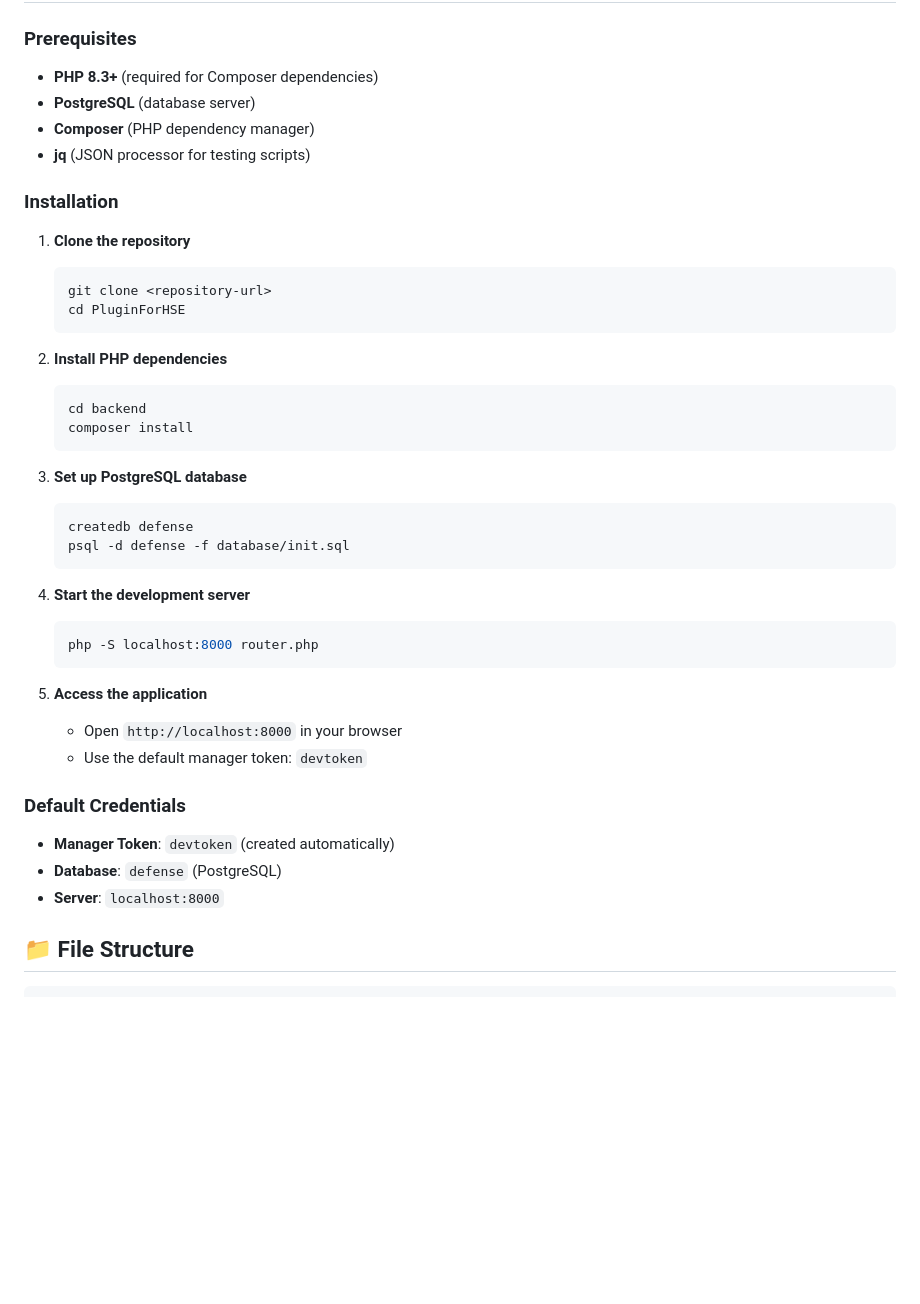
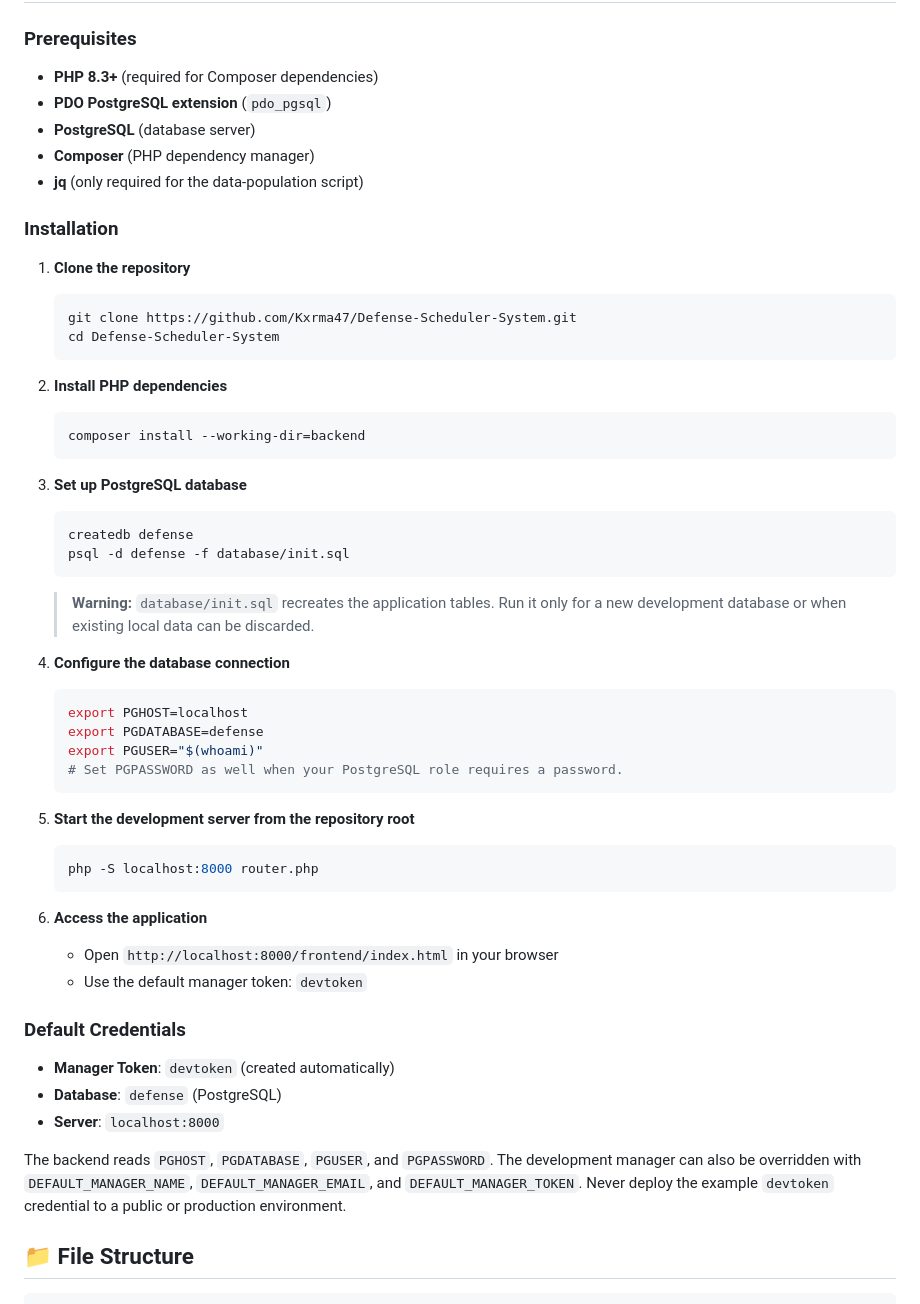
Before and after one commit to Kxrma47/Defense-Scheduler-System, a Markdown page: README.md, the part around the change. Rendered like a GitHub page; blank space fills up the shorter version.

Commit message:
docs: correct local installation workflow

````diff
--- a/README.md
+++ b/README.md
@@ -79,22 +79,22 @@ The Defense Scheduler is a full-stack web application that streamlines the proce
 ### Prerequisites
 
 - **PHP 8.3+** (required for Composer dependencies)
+- **PDO PostgreSQL extension** (`pdo_pgsql`)
 - **PostgreSQL** (database server)
 - **Composer** (PHP dependency manager)
-- **jq** (JSON processor for testing scripts)
+- **jq** (only required for the data-population script)
 
 ### Installation
 
 1. **Clone the repository**
    ```bash
-   git clone <repository-url>
-   cd PluginForHSE
+   git clone https://github.com/Kxrma47/Defense-Scheduler-System.git
+   cd Defense-Scheduler-System
    ```
 
 2. **Install PHP dependencies**
    ```bash
-   cd backend
-   composer install
+   composer install --working-dir=backend
    ```
 
 3. **Set up PostgreSQL database**
@@ -103,13 +103,25 @@ The Defense Scheduler is a full-stack web application that streamlines the proce
    psql -d defense -f database/init.sql
    ```
 
-4. **Start the development server**
+   > **Warning:** `database/init.sql` recreates the application tables. Run it
+   > only for a new development database or when existing local data can be
+   > discarded.
+
+4. **Configure the database connection**
+   ```bash
+   export PGHOST=localhost
+   export PGDATABASE=defense
+   export PGUSER="$(whoami)"
+   # Set PGPASSWORD as well when your PostgreSQL role requires a password.
+   ```
+
+5. **Start the development server from the repository root**
    ```bash
    php -S localhost:8000 router.php
    ```
 
-5. **Access the application**
-   - Open `http://localhost:8000` in your browser
+6. **Access the application**
+   - Open `http://localhost:8000/frontend/index.html` in your browser
    - Use the default manager token: `devtoken`
 
 ### Default Credentials
@@ -117,6 +129,11 @@ The Defense Scheduler is a full-stack web application that streamlines the proce
 - **Manager Token**: `devtoken` (created automatically)
 - **Database**: `defense` (PostgreSQL)
 - **Server**: `localhost:8000`
+
+The backend reads `PGHOST`, `PGDATABASE`, `PGUSER`, and `PGPASSWORD`. The
+development manager can also be overridden with `DEFAULT_MANAGER_NAME`,
+`DEFAULT_MANAGER_EMAIL`, and `DEFAULT_MANAGER_TOKEN`. Never deploy the example
+`devtoken` credential to a public or production environment.
 
 ## 📁 File Structure
 
````
